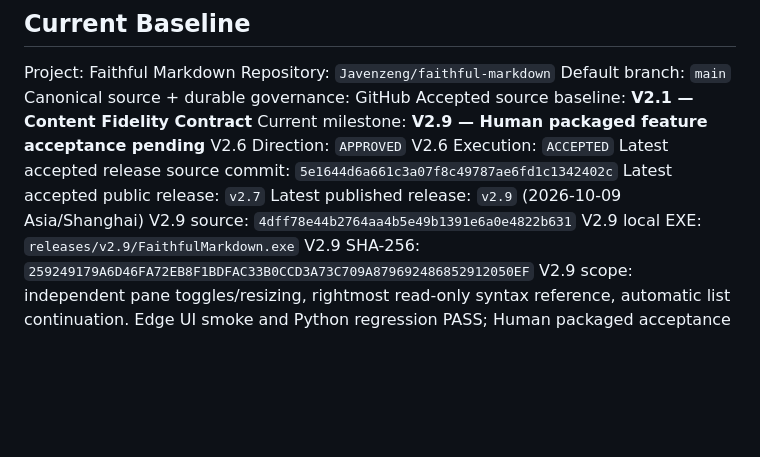
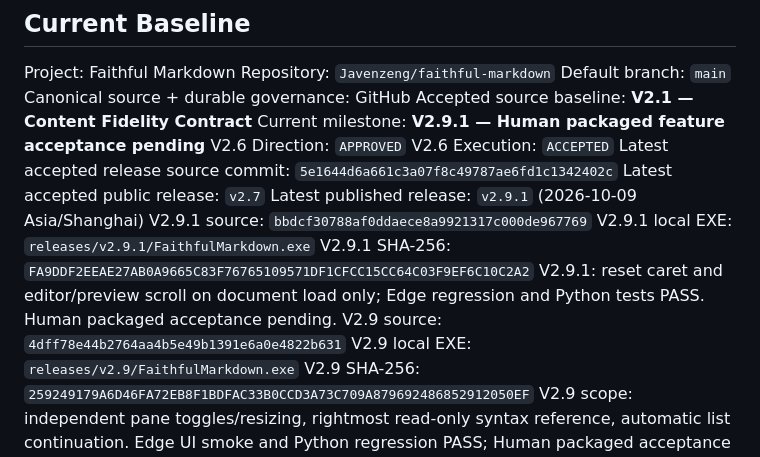
Before and after one commit to Javenzeng/faithful-markdown, a Markdown page: PROJECT_STATE.md, the part around the change. Drawn GitHub-style; blank space fills up the shorter version.

Commit message:
Record V2.9.1 document-open scroll fix

```diff
--- a/PROJECT_STATE.md
+++ b/PROJECT_STATE.md
@@ -7,12 +7,16 @@ Repository: `Javenzeng/faithful-markdown`
 Default branch: `main`
 Canonical source + durable governance: GitHub
 Accepted source baseline: **V2.1 — Content Fidelity Contract**
-Current milestone: **V2.9 — Human packaged feature acceptance pending**
+Current milestone: **V2.9.1 — Human packaged feature acceptance pending**
 V2.6 Direction: `APPROVED`
 V2.6 Execution: `ACCEPTED`
 Latest accepted release source commit: `5e1644d6a661c3a07f8c49787ae6fd1c1342402c`
 Latest accepted public release: `v2.7`
-Latest published release: `v2.9` (2026-10-09 Asia/Shanghai)
+Latest published release: `v2.9.1` (2026-10-09 Asia/Shanghai)
+V2.9.1 source: `bbdcf30788af0ddaece8a9921317c000de967769`
+V2.9.1 local EXE: `releases/v2.9.1/FaithfulMarkdown.exe`
+V2.9.1 SHA-256: `FA9DDF2EEAE27AB0A9665C83F76765109571DF1CFCC15CC64C03F9EF6C10C2A2`
+V2.9.1: reset caret and editor/preview scroll on document load only; Edge regression and Python tests PASS. Human packaged acceptance pending.
 V2.9 source: `4dff78e44b2764aa4b5e49b1391e6a0e4822b631`
 V2.9 local EXE: `releases/v2.9/FaithfulMarkdown.exe`
 V2.9 SHA-256: `259249179A6D46FA72EB8F1BDFAC33B0CCD3A73C709A879692486852912050EF`
```
Also changed, not shown: records/OPEN_SCROLL_FIX_2026-10-09.md (added, +9 -0 lines).
